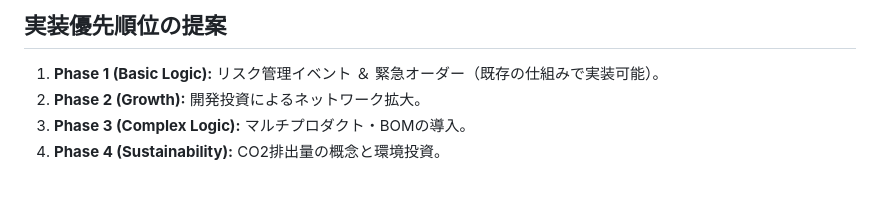
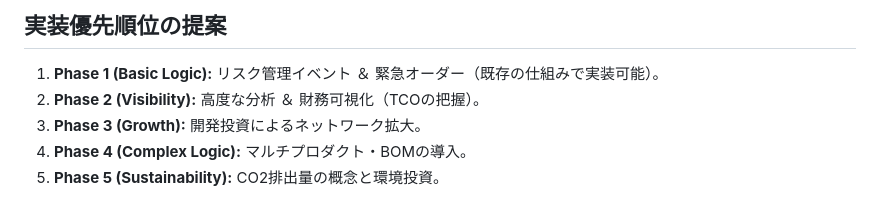
Before and after one commit to miumigy/gsctycn, a Markdown page: ENHANCE_PLAN_JP.md, the part around the change. Drawn GitHub-style.

```diff
--- a/ENHANCE_PLAN_JP.md
+++ b/ENHANCE_PLAN_JP.md
@@ -67,6 +67,7 @@
 ## 実装優先順位の提案
 
 1.  **Phase 1 (Basic Logic):** リスク管理イベント ＆ 緊急オーダー（既存の仕組みで実装可能）。
-2.  **Phase 2 (Growth):** 開発投資によるネットワーク拡大。
-3.  **Phase 3 (Complex Logic):** マルチプロダクト・BOMの導入。
-4.  **Phase 4 (Sustainability):** CO2排出量の概念と環境投資。
+2.  **Phase 2 (Visibility):** 高度な分析 ＆ 財務可視化（TCOの把握）。
+3.  **Phase 3 (Growth):** 開発投資によるネットワーク拡大。
+4.  **Phase 4 (Complex Logic):** マルチプロダクト・BOMの導入。
+5.  **Phase 5 (Sustainability):** CO2排出量の概念と環境投資。
```
Also changed, not shown: ENHANCE_PLAN.md (+4 -3 lines).
